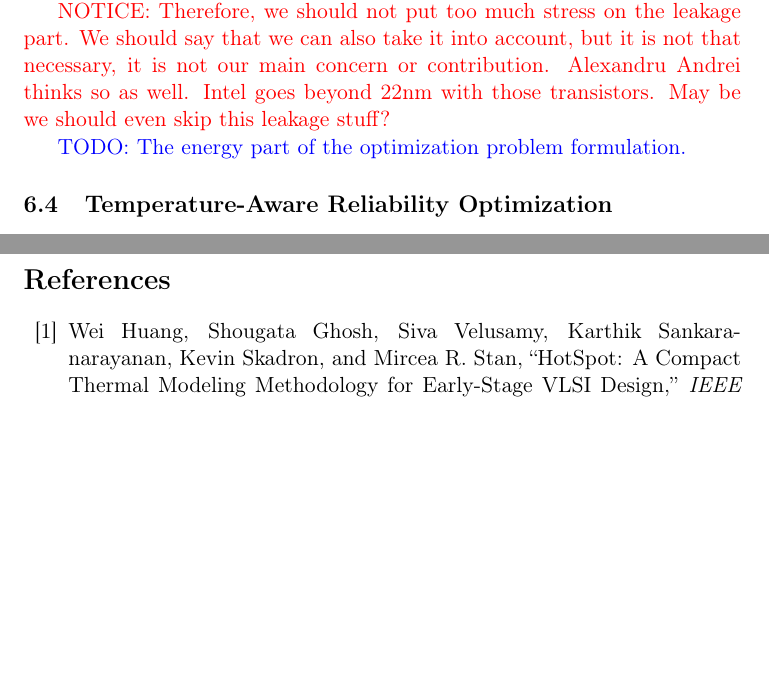
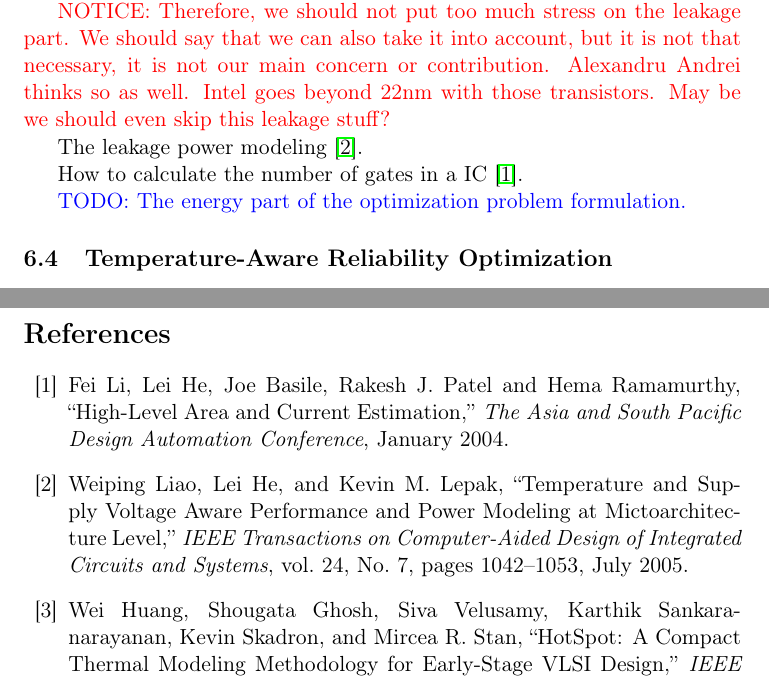
Before and after one commit to quantum-philosophy/SDTA, a LaTeX document (doc/paper.tex, which reads doc/include/bibliography.tex, doc/include/experimental-results.tex): two parts of pages 9 and 10 of 11, joined at a grey line, cut so that both start at the same text, the shorter picture padded with empty space. Compiled offline with pdfLaTeX.

Commit message:
Add two more citations

```diff
--- a/doc/include/bibliography.tex
+++ b/doc/include/bibliography.tex
@@ -1,4 +1,16 @@
 \begin{thebibliography}{99}
+  \bibitem{li2004}
+    Fei Li, Lei He, Joe Basile, Rakesh J. Patel and Hema Ramamurthy,
+    ``High-Level Area and Current Estimation,''
+    \emph{The Asia and South Pacific Design Automation Conference},
+    January 2004.
+
+  \bibitem{liao2005}
+    Weiping Liao, Lei He, and Kevin M. Lepak,
+    ``Temperature and Supply Voltage Aware Performance and Power Modeling at Mictoarchitecture Level,''
+    \emph{IEEE Transactions on Computer-Aided Design of Integrated Circuits and Systems},
+    vol.~24, No.~7, pages 1042--1053, July 2005.
+
   \bibitem{huang2006}
     Wei Huang, Shougata Ghosh, Siva Velusamy, Karthik Sankaranarayanan, Kevin Skadron, and Mircea R. Stan,
     ``HotSpot: A Compact Thermal Modeling Methodology for Early-Stage VLSI Design,''
--- a/doc/include/experimental-results.tex
+++ b/doc/include/experimental-results.tex
@@ -57,6 +57,10 @@ However, the concern about the leak of charge across the channel of the transist
 
 \note{Therefore, we should not put too much stress on the leakage part. We should say that we can also take it into account, but it is not that necessary, it is not our main concern or contribution. Alexandru Andrei thinks so as well. Intel goes beyond 22nm with those transistors. May be we should even skip this leakage stuff?}
 
+The leakage power modeling \cite{liao2005}.
+
+How to calculate the number of gates in a IC \cite{li2004}.
+
 \todo{The energy part of the optimization problem formulation.}
 
 \subsection{Temperature-Aware Reliability Optimization}
```
